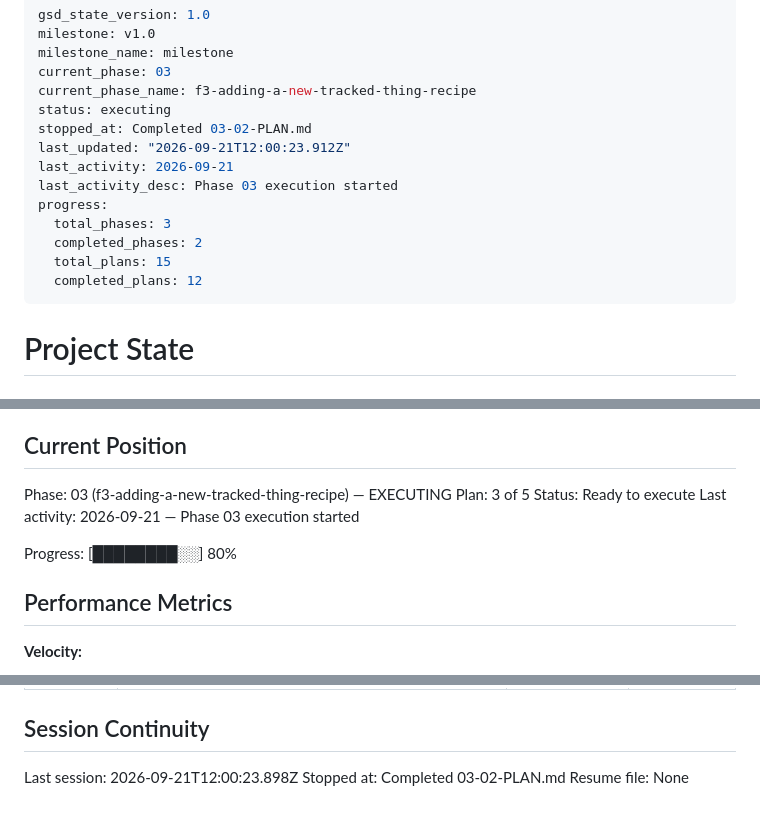
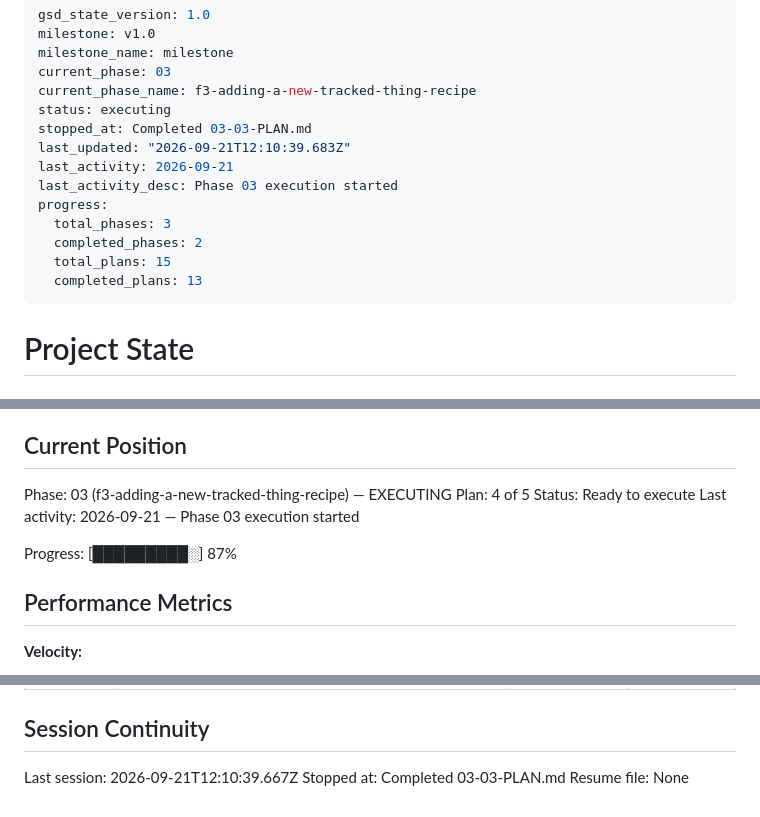
Before and after one commit to idbachmayer-boop/ppl-tracker, a Markdown page: .planning/STATE.md, 3 parts joined by grey strips. Rendered like a GitHub page.

Commit message:
docs(03-03): complete recipe-content plan

```diff
--- a/.planning/STATE.md
+++ b/.planning/STATE.md
@@ -5,15 +5,15 @@ milestone_name: milestone
 current_phase: 03
 current_phase_name: f3-adding-a-new-tracked-thing-recipe
 status: executing
-stopped_at: Completed 03-02-PLAN.md
-last_updated: "2026-09-21T12:00:23.912Z"
+stopped_at: Completed 03-03-PLAN.md
+last_updated: "2026-09-21T12:10:39.683Z"
 last_activity: 2026-09-21
 last_activity_desc: Phase 03 execution started
 progress:
   total_phases: 3
   completed_phases: 2
   total_plans: 15
-  completed_plans: 12
+  completed_plans: 13
 ---
 
 # Project State
@@ -28,11 +28,11 @@ See: .planning/PROJECT.md (updated 2026-09-10)
 ## Current Position
 
 Phase: 03 (f3-adding-a-new-tracked-thing-recipe) — EXECUTING
-Plan: 3 of 5
+Plan: 4 of 5
 Status: Ready to execute
 Last activity: 2026-09-21 — Phase 03 execution started
 
-Progress: [████████░░] 80%
+Progress: [█████████░] 87%
 
 ## Performance Metrics
 
@@ -135,6 +138,6 @@ Items acknowledged and carried forward from previous milestone close:
 
 ## Session Continuity
 
-Last session: 2026-09-21T12:00:23.898Z
-Stopped at: Completed 03-02-PLAN.md
+Last session: 2026-09-21T12:10:39.667Z
+Stopped at: Completed 03-03-PLAN.md
 Resume file: None
```
Also changed, not shown: other parts of .planning/STATE.md (+3 -0 lines), .planning/ROADMAP.md (+3 -3 lines), 1 other file.
